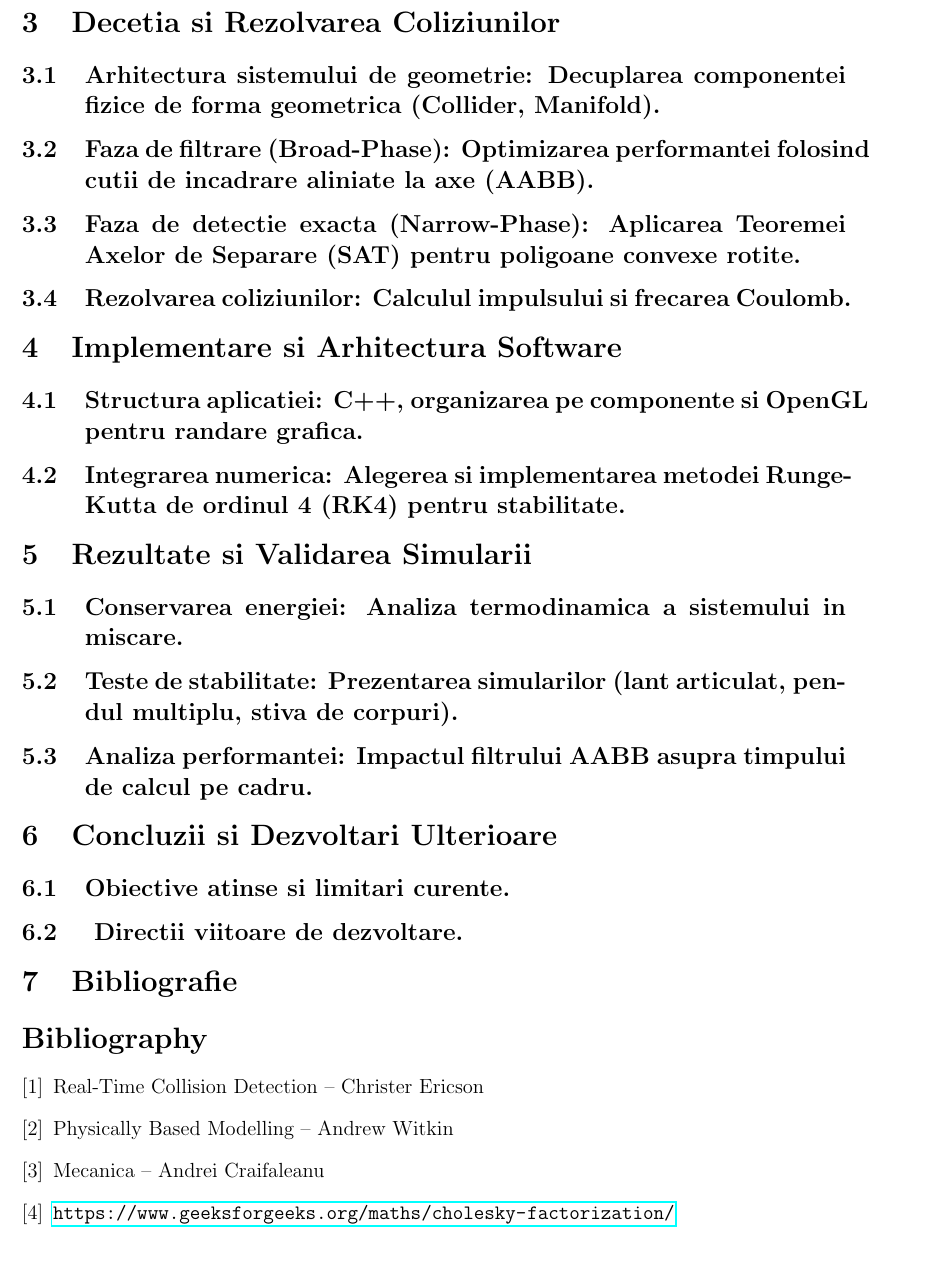
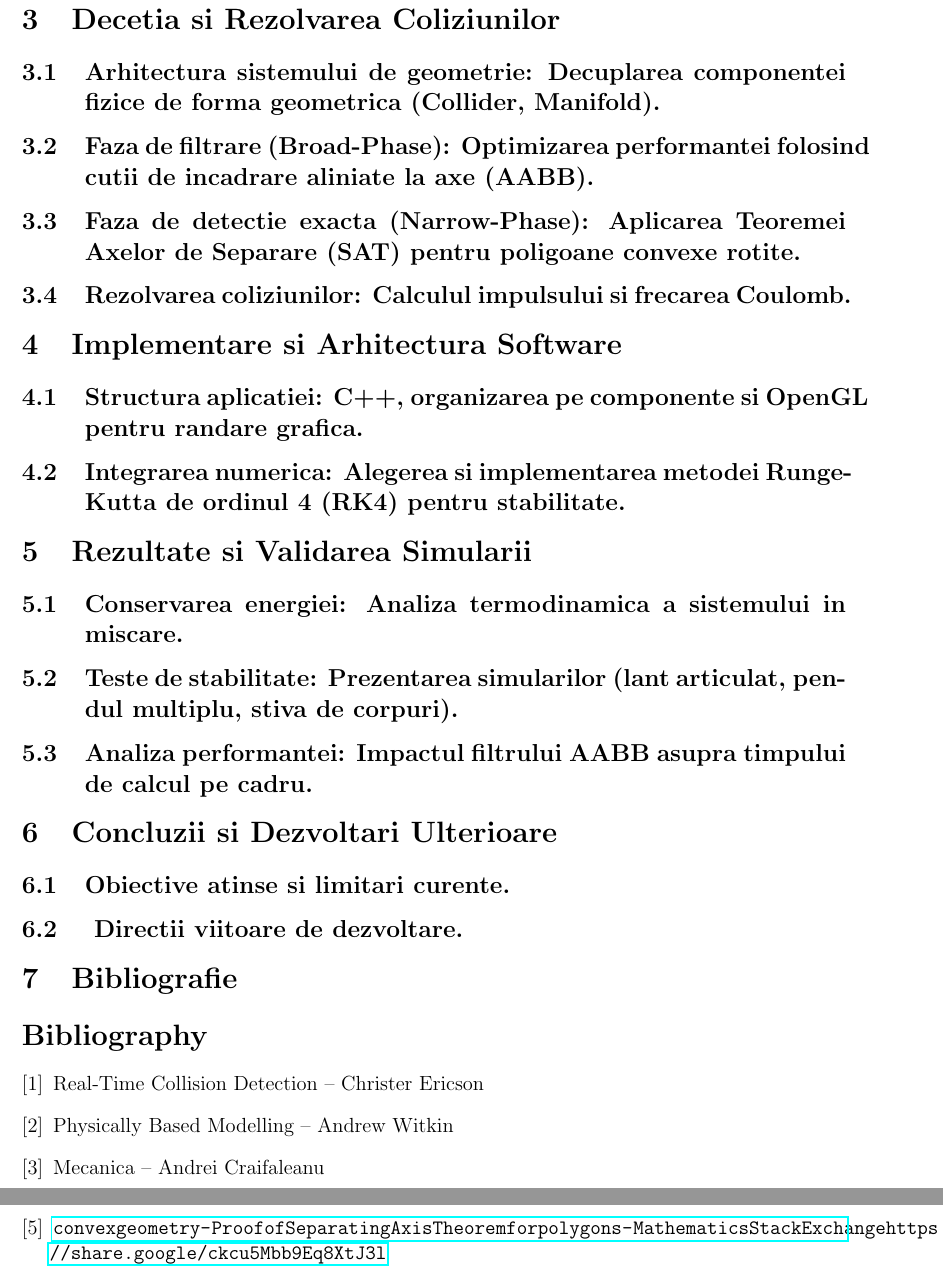
Before and after one commit to hutanupauliustin/Mecanica, a LaTeX document (doc/teorie.tex): part of page 10 of 10 before the commit and two parts of pages 10 and 11 of 11 after it, the two joined at a grey line, cut so that both start at the same text. Compiled offline with pdfLaTeX.

Commit message:
Update teorie.tex

```diff
--- a/doc/teorie.tex
+++ b/doc/teorie.tex
@@ -429,6 +429,7 @@ Prin urmare, atunci când calculăm produsul $\dot{J}_F \dot{q}$, componenta cor
 \bibitem{text2} Physically Based Modelling -- Andrew Witkin
 \bibitem{text3} Mecanica -- Andrei Craifaleanu
 \bibitem{text4} \url{ https://www.geeksforgeeks.org/maths/cholesky-factorization/ }
+\bibitem{text5} \url{convex geometry - Proof of Separating Axis Theorem for polygons - Mathematics Stack Exchange https://share.google/ckcu5Mbb9Eq8XtJ3l}
 \end{thebibliography}
 
 \end{document}
```
